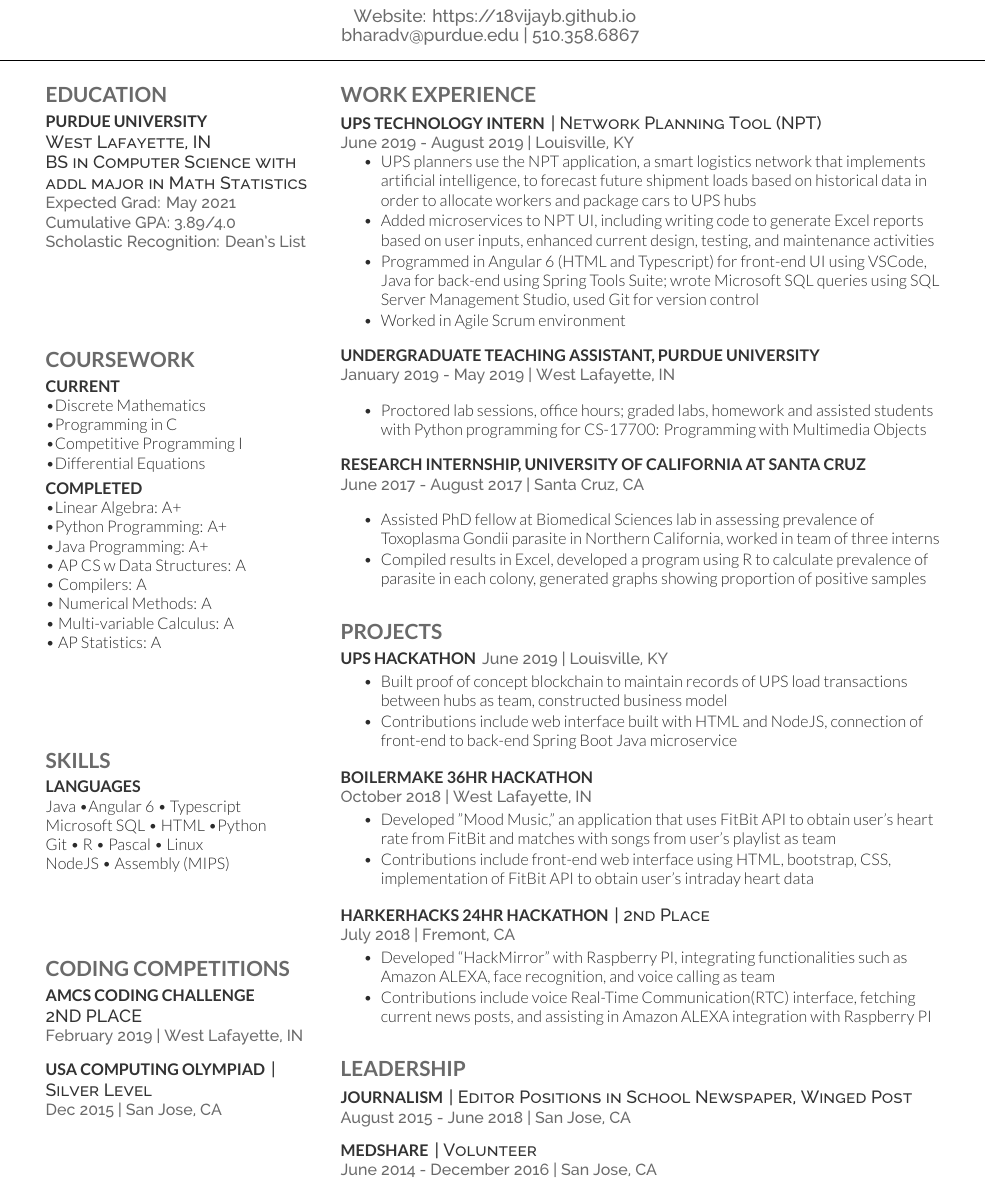
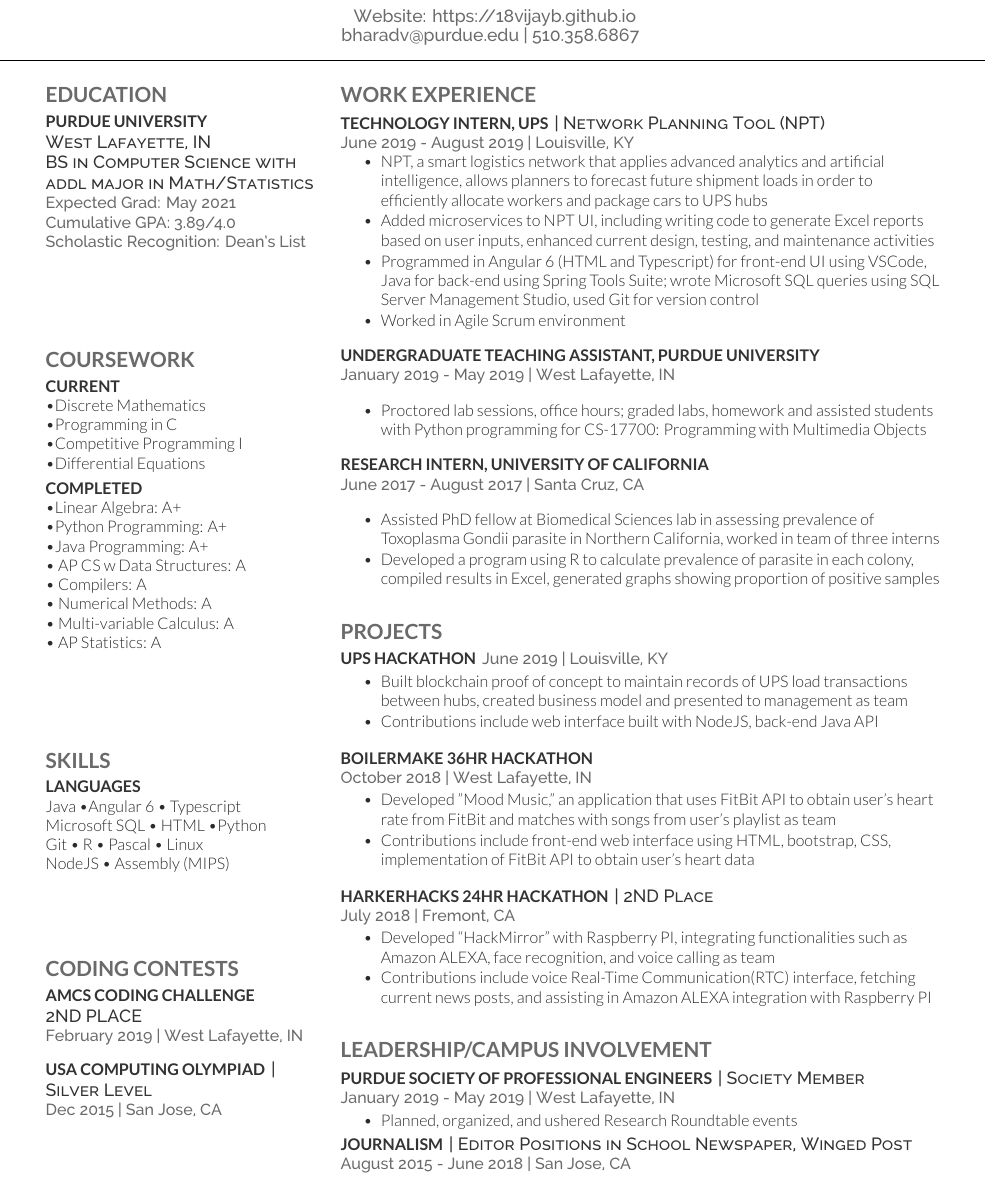
Before and after one commit to 18vijayb/LaTeXResume, a LaTeX CV (main.tex): part of the page, cut so that both start at the same text. Compiled offline with XeLaTeX.

Commit message:
Added campus involvement under second column, minor edits

```diff
--- a/main.tex
+++ b/main.tex
@@ -83,7 +83,7 @@
 
 \subsection{Purdue University}
 \descript{West Lafayette, IN}
-\descript{BS in Computer Science with addl major in Math Statistics}
+\descript{BS in Computer Science with addl major in Math/Statistics}
 \location{Expected Grad: May 2021 \\ Cumulative GPA: 3.89/4.0}
 \location{Scholastic Recognition: Dean's List}
 \sectionsep
@@ -133,7 +133,7 @@
 %     CODING COMPETITIONS
 %%%%%%%%%%%%%%%%%%%%%%%%%%%%%%%%%%%%%%
 \vspace{1.5cm}
-\section{CODING COMPETITIONS}
+\section{CODING CONTESTS}
 
 \runsubsection{AMCS CODING CHALLENGE}
 \descript{\\2ND PLACE}
@@ -166,12 +166,12 @@
 
 \section{WORK EXPERIENCE}
 
-\runsubsection{UPS Technology Intern}
+\runsubsection{Technology Intern, UPS}
 \descript{| Network Planning Tool (NPT)}
 \location{June 2019 - August 2019 | Louisville, KY}
 \vspace{\topsep} % Hacky fix for awkward extra vertical space
 \begin{tightemize}
-\item UPS planners use the NPT application, a smart logistics network that implements artificial intelligence, to forecast future shipment loads based on historical data in order to allocate workers and package cars to UPS hubs
+\item NPT, a smart logistics network that applies advanced analytics and artificial intelligence, allows planners to forecast future shipment loads in order to efficiently allocate workers and package cars to UPS hubs
 \item Added microservices to NPT UI, including writing code to generate Excel reports based on user inputs, enhanced current design, testing, and maintenance activities
 \item Programmed in Angular 6 (HTML and Typescript) for front-end UI using VSCode, Java for back-end using Spring Tools Suite; wrote Microsoft SQL queries using SQL Server Management Studio, used Git for version control
 \item Worked in Agile Scrum environment
@@ -186,12 +186,12 @@
 \end{tightemize}
 \sectionsep
 
-\runsubsection{Research Internship, University of California at Santa Cruz}
+\runsubsection{Research Intern, University of California}
 \location{ \\ June 2017 - August 2017 | Santa Cruz, CA}
 \vspace{\topsep} % Hacky fix for awkward extra vertical space
 \begin{tightemize}
 \item Assisted PhD fellow at Biomedical Sciences lab in assessing prevalence of Toxoplasma Gondii parasite in Northern California, worked in team of three interns
-\item Compiled results in Excel, developed a program using R to calculate prevalence of parasite in each colony, generated graphs showing proportion of positive samples
+\item Developed a program using R to calculate prevalence of parasite in each colony, compiled results in Excel, generated graphs showing proportion of positive samples
 \end{tightemize}
 \sectionsep
 
@@ -204,8 +204,8 @@
 \runsubsection{UPS Hackathon}
 \location{June 2019 | Louisville, KY}
 \begin{tightemize}
-\item Built proof of concept blockchain to maintain records of UPS load transactions between hubs as team, constructed business model
-\item Contributions include web interface built with HTML and NodeJS, connection of front-end to back-end Spring Boot Java microservice
+\item Built blockchain proof of concept to maintain records of UPS load transactions between hubs, created business model and presented to management as team
+\item Contributions include web interface built with NodeJS, back-end Java API
 \end{tightemize}
 \sectionsep
 
@@ -214,12 +214,12 @@
 \location{October 2018 | West Lafayette, IN}
 \begin{tightemize}
 \item Developed "Mood Music," an application that uses FitBit API to obtain user's heart rate from FitBit and matches with songs from user's playlist as team
-\item Contributions include front-end web interface using HTML, bootstrap, CSS, implementation of FitBit API to obtain user's intraday heart data
+\item Contributions include front-end web interface using HTML, bootstrap, CSS, implementation of FitBit API to obtain user's heart data
 \end{tightemize}
 \sectionsep
 
 \runsubsection{HarkerHacks 24hr Hackathon}
-\descript{| 2nd Place}
+\descript{| 2ND Place}
 \location{July 2018 | Fremont, CA}
 \begin{tightemize}
 \item Developed “HackMirror” with Raspberry PI, integrating functionalities such as Amazon ALEXA, face recognition, and voice calling as team
@@ -230,19 +230,20 @@
 %%%%%%%%%%%%%%%%%%%%%%%%%%%%%%%%%%%%%%%%%%%
 %     LEADERSHIP/EXTRACURRICULAR ACTIVITIES
 %%%%%%%%%%%%%%%%%%%%%%%%%%%%%%%%%%%%%%%%%%%
-\section{LEADERSHIP}
+\section{LEADERSHIP/CAMPUS INVOLVEMENT}
+
+\runsubsection{Purdue Society of Professional Engineers}
+\descript{| Society Member}
+\location{January 2019 - May 2019 | West Lafayette, IN}
+\begin{tightemize}
+\item Planned, organized, and ushered Research Roundtable events
+\end{tightemize}
 
 \runsubsection{Journalism}
 \descript{| Editor Positions in School Newspaper, Winged Post}
 \location{August 2015 - June 2018 | San Jose, CA}
 \sectionsep
 
-
-\runsubsection{MedShare}
-\descript{| Volunteer}
-\location{June 2014 - December 2016 | San Jose, CA}
-\sectionsep
-
 \sectionsep
 
 \end{minipage}
```
